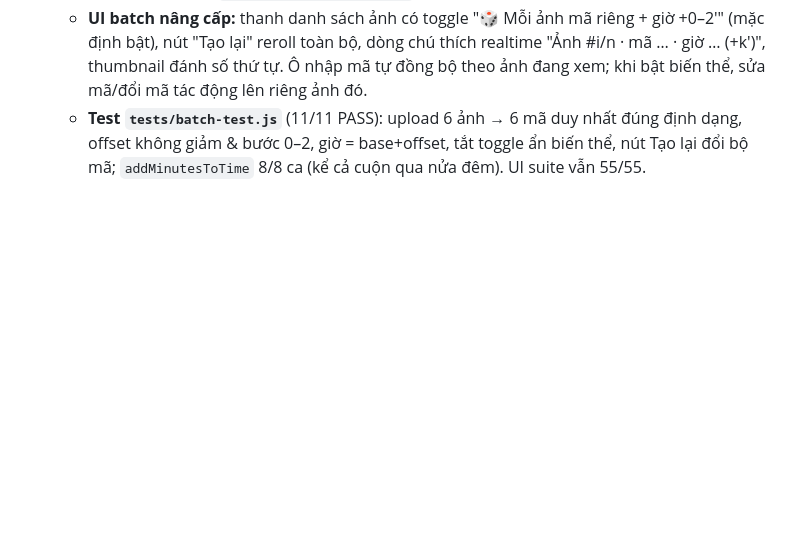
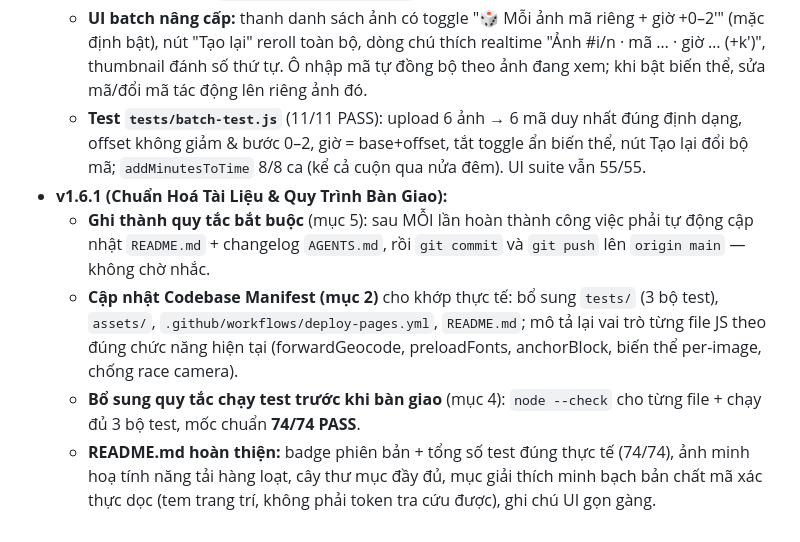
Before and after one commit to phongvan0926/watermark, a Markdown page: AGENTS.md, the part around one of its changes. GitHub-like rendering; blank space fills up the shorter version.

```diff
--- a/AGENTS.md
+++ b/AGENTS.md
@@ -165,3 +183,8 @@ Từ v1.4.0, mẫu `timemark-standard` dùng **hệ đơn vị scale thống nh
   - **Preview & tải đều dùng biến thể:** `renderStateFor(item)` tạo state biến thể (ghi đè `vertCode` + `time` = base + offset) cho cả xem trước từng ảnh lẫn khi xuất ZIP; **mọi trường khác giữ nguyên** từ state gốc — đúng yêu cầu "chỉ đổi mã & giờ". Tên file ZIP gắn số thứ tự + mã để truy vết (`03_anh_XXXX_timemark.jpg`).
   - **UI batch nâng cấp:** thanh danh sách ảnh có toggle "🎲 Mỗi ảnh mã riêng + giờ +0–2′" (mặc định bật), nút "Tạo lại" reroll toàn bộ, dòng chú thích realtime "Ảnh #i/n · mã … · giờ … (+k′)", thumbnail đánh số thứ tự. Ô nhập mã tự đồng bộ theo ảnh đang xem; khi bật biến thể, sửa mã/đổi mã tác động lên riêng ảnh đó.
   - **Test `tests/batch-test.js`** (11/11 PASS): upload 6 ảnh → 6 mã duy nhất đúng định dạng, offset không giảm & bước 0–2, giờ = base+offset, tắt toggle ẩn biến thể, nút Tạo lại đổi bộ mã; `addMinutesToTime` 8/8 ca (kể cả cuộn qua nửa đêm). UI suite vẫn 55/55.
+- **v1.6.1 (Chuẩn Hoá Tài Liệu & Quy Trình Bàn Giao):**
+  - **Ghi thành quy tắc bắt buộc** (mục 5): sau MỖI lần hoàn thành công việc phải tự động cập nhật `README.md` + changelog `AGENTS.md`, rồi `git commit` và `git push` lên `origin main` — không chờ nhắc.
+  - **Cập nhật Codebase Manifest (mục 2)** cho khớp thực tế: bổ sung `tests/` (3 bộ test), `assets/`, `.github/workflows/deploy-pages.yml`, `README.md`; mô tả lại vai trò từng file JS theo đúng chức năng hiện tại (forwardGeocode, preloadFonts, anchorBlock, biến thể per-image, chống race camera).
+  - **Bổ sung quy tắc chạy test trước khi bàn giao** (mục 4): `node --check` cho từng file + chạy đủ 3 bộ test, mốc chuẩn **74/74 PASS**.
+  - **README.md hoàn thiện:** badge phiên bản + tổng số test đúng thực tế (74/74), ảnh minh hoạ tính năng tải hàng loạt, cây thư mục đầy đủ, mục giải thích minh bạch bản chất mã xác thực dọc (tem trang trí, không phải token tra cứu được), ghi chú UI gọn gàng.
```
Also changed, not shown: other parts of AGENTS.md (+30 -12 lines), README.md (+22 -10 lines).
